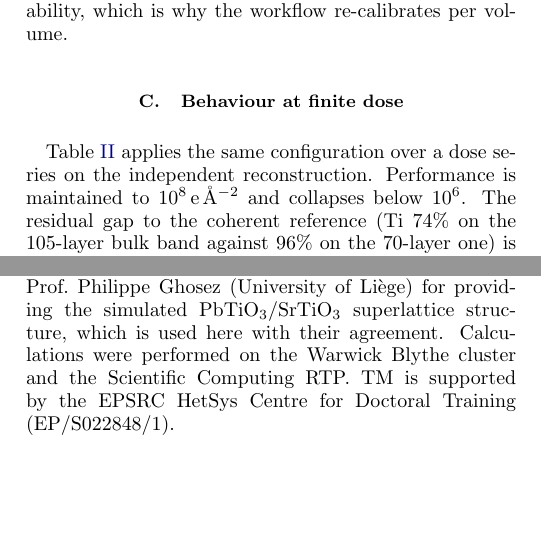
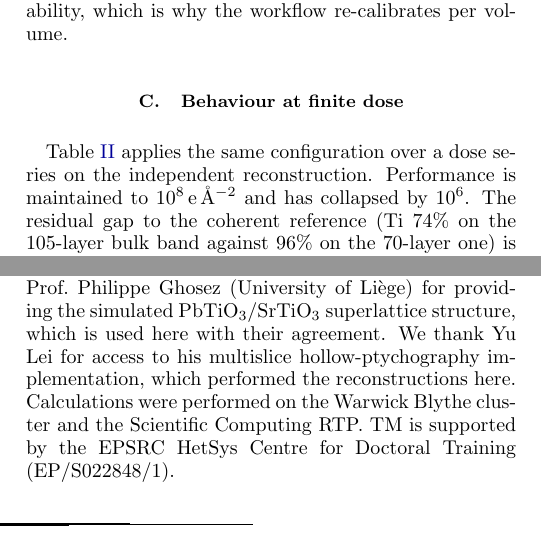
Before and after one commit to tristanmccarthy55/ptyco_pipeline, a LaTeX paper (report/report_v2.tex): two parts of the columns of pages 6 and 15 of 16, joined at a grey line, cut so that both start at the same text, the shorter picture padded with empty space. Compiled offline with pdfLaTeX.

Commit message:
report: acknowledge Yu Lei for the reconstruction code
The code was obtained by asking him directly rather than from a public
release, so the citation alone does not cover it. Placed after the structure
providers and before the compute, which keeps the acknowledgments in the
order people, code, facilities, funding.

Co-Authored-By: Claude Opus 5 <noreply@anthropic.com>

```diff
--- a/report/report_v2.tex
+++ b/report/report_v2.tex
@@ -220,7 +220,7 @@ These intervals are limited in scope. Each is conditional on the atom having bee
   \label{tab:dose}
 \end{table}
 
-Table~\ref{tab:dose} applies the same configuration over a dose series on the independent reconstruction. Performance is maintained to $10^{8}$\,e\,\AA$^{-2}$ and collapses below $10^{6}$. The residual gap to the coherent reference (Ti $74\%$ on the $105$-layer bulk band against $96\%$ on the $70$-layer one) is dominated by the reconstruction and the kernel it yields rather than by the localisation constants: a $2.0$\,\AA{} axial kernel against $1.0$\,\AA, and atomic planes that stand out less sharply along the beam. The latter is measured by matching each column's depth profile against a comb of peaks at the known atom depths, which correlates at $0.44$ on the dosed volume against $0.63$ on the coherent one. A coherent kernel for that volume is the single most likely improvement, since every kernel available for it is thermally averaged.
+Table~\ref{tab:dose} applies the same configuration over a dose series on the independent reconstruction. Performance is maintained to $10^{8}$\,e\,\AA$^{-2}$ and has collapsed by $10^{6}$. The residual gap to the coherent reference (Ti $74\%$ on the $105$-layer bulk band against $96\%$ on the $70$-layer one) is dominated by the reconstruction and the kernel it yields rather than by the localisation constants: a $2.0$\,\AA{} axial kernel against $1.0$\,\AA, and atomic planes that stand out less sharply along the beam. The latter is measured by matching each column's depth profile against a comb of peaks at the known atom depths, which correlates at $0.44$ on the dosed volume against $0.63$ on the coherent one. A coherent kernel for that volume is the single most likely improvement, since every kernel available for it is thermally averaged.
 
 Two lessons transfer beyond this dataset. Precision is not a safety indicator: at $10^{6}$\,e\,\AA$^{-2}$ it reads $0.96$ while titanium recall is $26\%$, oxygen $5\%$ and $38\%$ of labels are wrong, because it measures only the surviving bright lead atoms, which are correctly placed. Species confusion and $\sigma$-coverage are the diagnostics that respond, and both are printed as health warnings. And abstention is worth more than a number: at $10^{4}$ the model fit returns nothing, whereas maximum-entropy deconvolution returns $3803$ detections at a precision of $0.34$. The single-kernel qualification, the depth-registration coupling and the baseline comparison over this series are set out in Appendix~\ref{app:kernel}.
 
@@ -572,7 +572,7 @@ Beyond the magic angle the anisotropy inverts and saturates near a third of its
 The treatment here is kinematic and dipole-limited, and averages incoherently over incident directions. It carries no thickness dependence, and the channelling check of Sec.~\ref{sec:eels-res} was run separately; folding both into the aperture average is left as further work.
 
 \begin{acknowledgments}
-We gratefully acknowledge Fernando G\'omez-Ortiz and Prof.\ Philippe Ghosez (University of Li\`ege) for providing the simulated PbTiO$_3$/SrTiO$_3$ superlattice structure, which is used here with their agreement. Calculations were performed on the Warwick Blythe cluster and the Scientific Computing RTP. TM is supported by the EPSRC HetSys Centre for Doctoral Training (EP/S022848/1).
+We gratefully acknowledge Fernando G\'omez-Ortiz and Prof.\ Philippe Ghosez (University of Li\`ege) for providing the simulated PbTiO$_3$/SrTiO$_3$ superlattice structure, which is used here with their agreement. We thank Yu Lei for access to his multislice hollow-ptychography implementation, which performed the reconstructions here. Calculations were performed on the Warwick Blythe cluster and the Scientific Computing RTP. TM is supported by the EPSRC HetSys Centre for Doctoral Training (EP/S022848/1).
 \end{acknowledgments}
 
 \bibliographystyle{apsrev4-2}
```
Also changed, not shown: report/report_v2.pdf.
